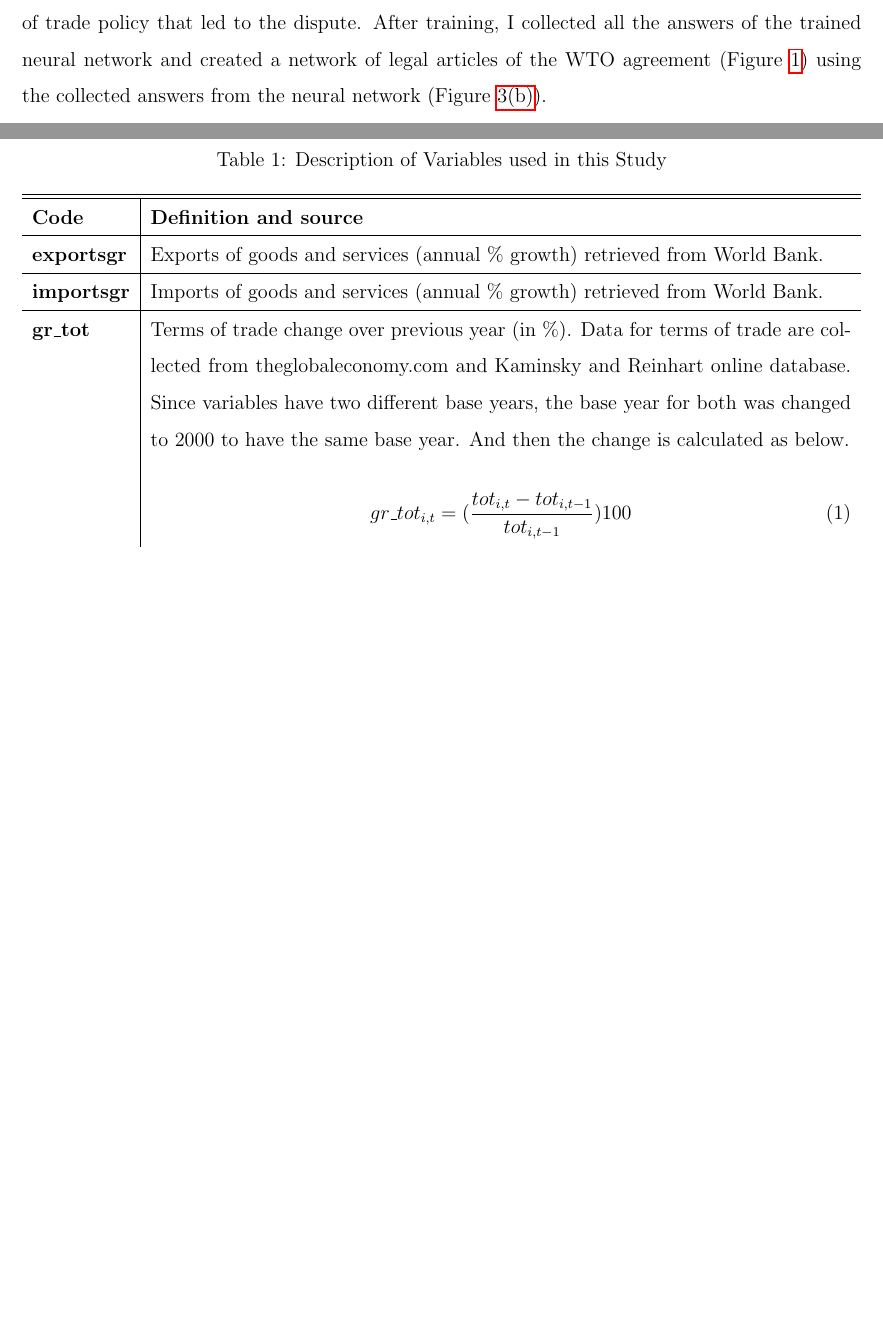
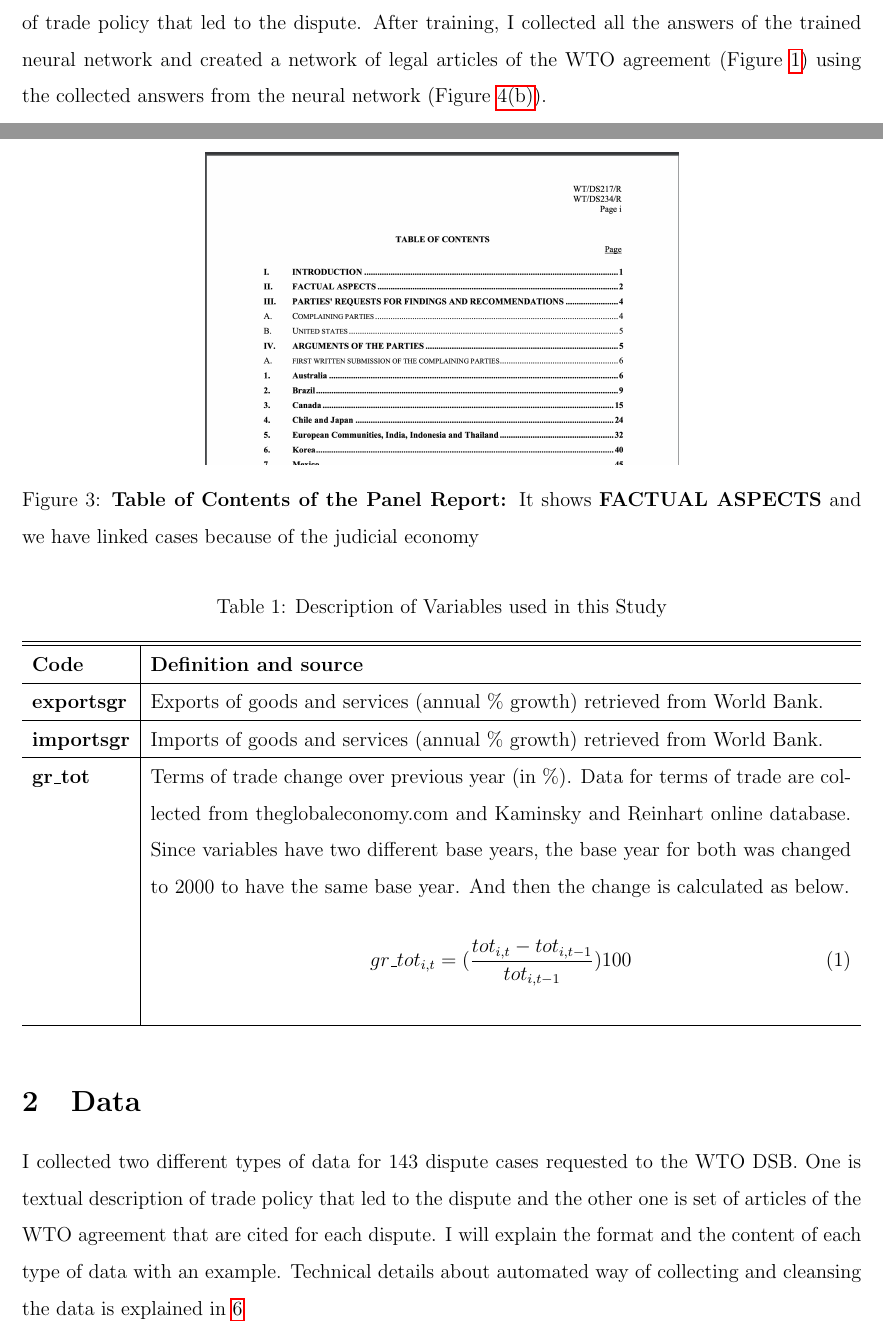
Before and after one commit to syyunn/citation-dwg-wto, a LaTeX paper (main.tex, which reads Data/factual.tex, Data/intro.tex): two parts of pages 3 and 4 of 8, joined at a grey line, cut so that both start at the same text, the shorter picture padded with empty space. Compiled offline with pdfLaTeX.

Commit message:
Add TOC of factual aspects

```diff
--- /dev/null
+++ b/Data/factual.tex
@@ -0,0 +1,5 @@
+\begin{figure}
+    \centering
+    \includegraphics[scale=0.2]{Data/pngs/panel_report_toc.png}
+    \caption{{\bf Table of Contents of the Panel Report: }It shows {\bf FACTUAL ASPECTS} and we have linked cases because of the judicial economy }
+\end{figure}
--- /dev/null
+++ b/Data/intro.tex
@@ -0,0 +1,41 @@
+I collected two different types of data for 143 dispute cases
+requested to the WTO DSB.
+One is textual description of trade policy
+that led to the dispute and the other one is
+set of articles of the WTO agreement that are
+cited for each dispute.
+I will explain the format and the content of
+each type of data with an example.
+Technical details about automated way
+of collecting and cleansing the data is
+explained in \ref{sec:appendix}
+
+\input{Data/factual.tex}
+
+
+% This section explains how I collected
+% which data to train the neural network.
+% Basically,
+
+
+
+
+
+% I collected two different
+% types of data, one is textual description of trade policy
+% that led to the dispute and the other one is
+% set of articles of the WTO agreement that are
+% cited for the dispute.s
+
+
+
+% \begin{displayquote}
+%     ``Korea' s domestic support for beef in 1997 and 1998 exceeded the de minimis level contrary to Article 6 of the Agreement on Agriculture.''
+%   \end{displayquote}
+
+%   \begin{itemize}
+%     \item exemplify as detail as possible to inform readers about how data looks like.
+%     \item Privide a running example that shows how WTO works with data.
+%     \item (Borrow from the previous paper)
+
+%   \end{itemize}
--- a/main.tex
+++ b/main.tex
@@ -19,7 +19,7 @@ pdfstartview=FitH, breaklinks=true, urlbordercolor={0 1 0}, citebordercolor={0 0
 
 % == PACKS ==
 \usepackage{color,soul}
-\usepackage{graphicx}
+\usepackage{graphicx} % to use pngs in tex (include graphix)
 \usepackage{calc} % To scale \pagewidth with \real{float}
 \usepackage{pgfplots} % To draw histogram
 \pgfplotsset{compat=1.17} % request specific version of pgfplots
```
Also changed, not shown: Data/pngs/panel_report_toc.png (added), main.tex (10 more changed lines).
